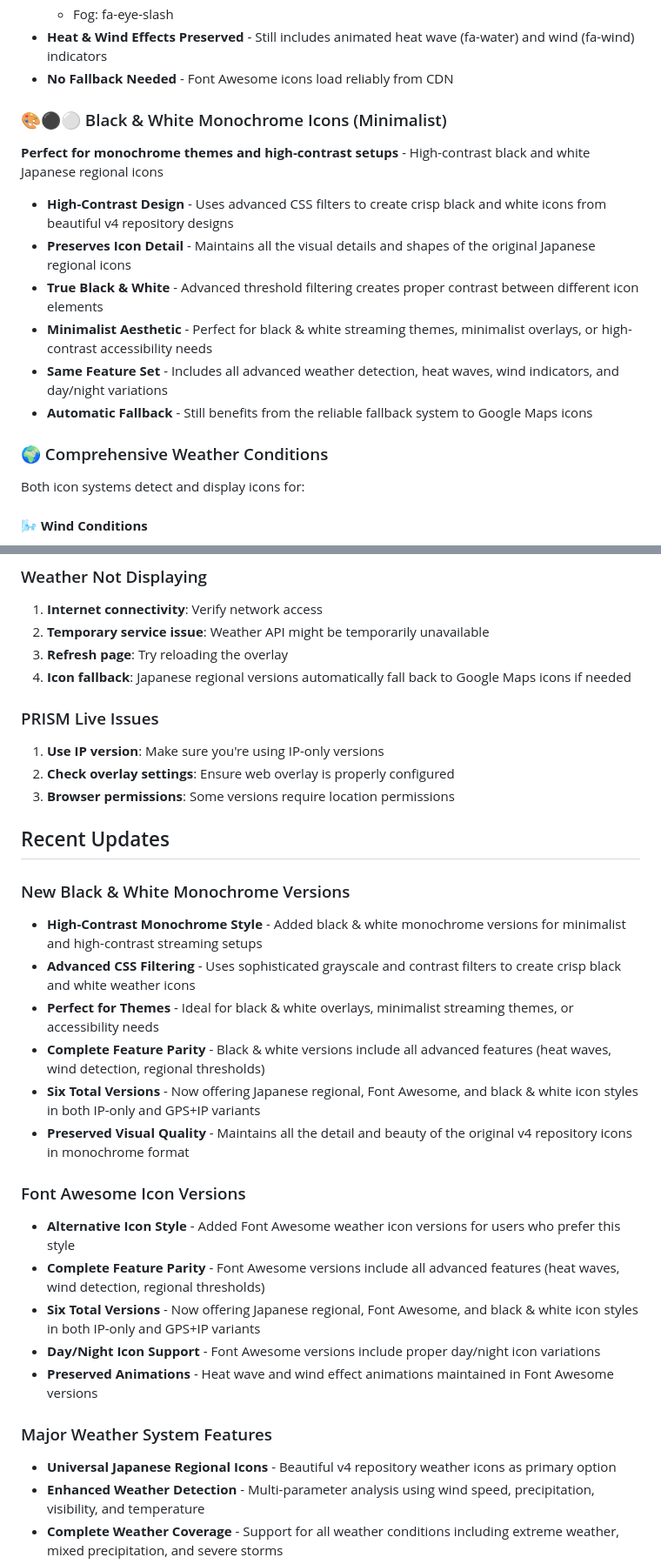
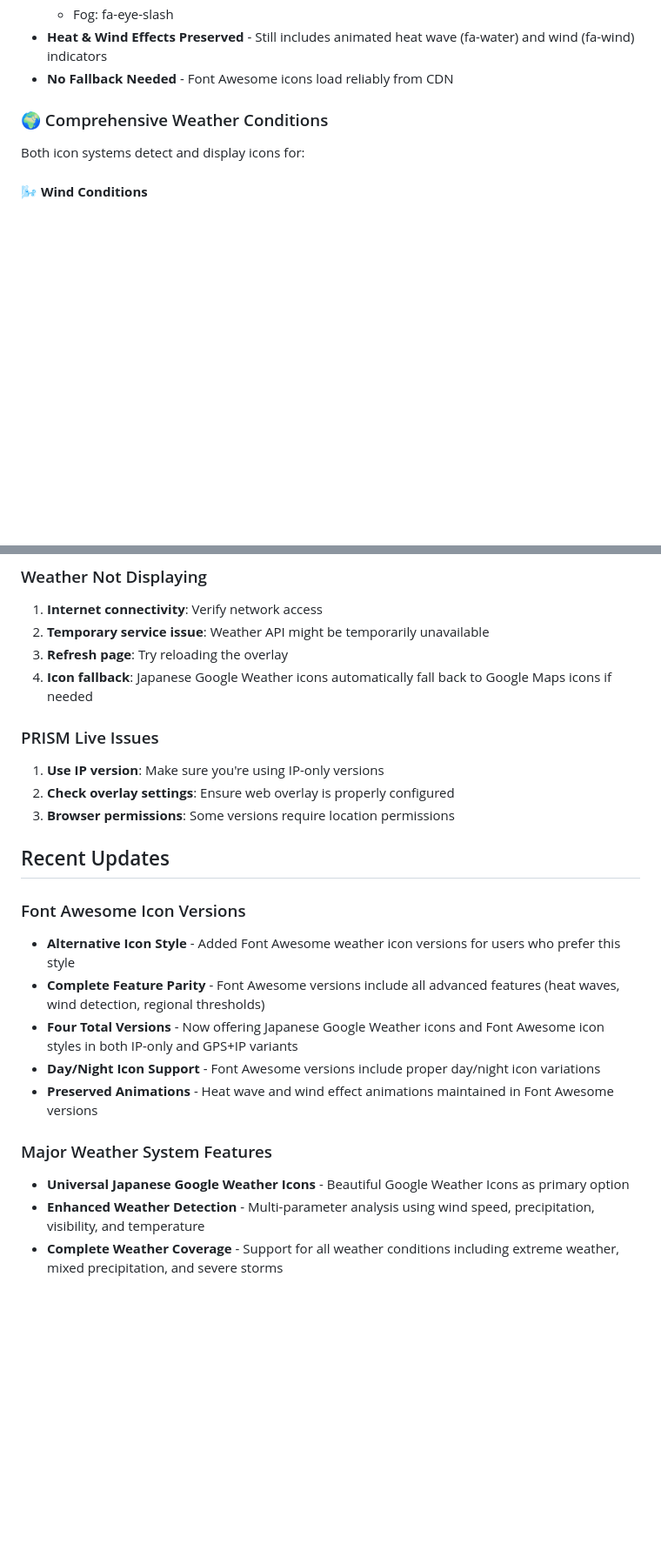
Before and after one commit to MrChallah/gps, a Markdown page: README.md, 2 parts joined by grey strips. Shown: that part at 87% size. GitHub-like rendering; blank space fills up the shorter version.

```diff
--- a/README.md
+++ b/README.md
@@ -138,17 +123,6 @@
   - Fog: fa-eye-slash
 - **Heat & Wind Effects Preserved** - Still includes animated heat wave (fa-water) and wind (fa-wind) indicators
 - **No Fallback Needed** - Font Awesome icons load reliably from CDN
-
-### 🎨⚫⚪ Black & White Monochrome Icons (Minimalist)
-
-**Perfect for monochrome themes and high-contrast setups** - High-contrast black and white Japanese regional icons
-
-- **High-Contrast Design** - Uses advanced CSS filters to create crisp black and white icons from beautiful v4 repository designs
-- **Preserves Icon Detail** - Maintains all the visual details and shapes of the original Japanese regional icons
-- **True Black & White** - Advanced threshold filtering creates proper contrast between different icon elements
-- **Minimalist Aesthetic** - Perfect for black & white streaming themes, minimalist overlays, or high-contrast accessibility needs
-- **Same Feature Set** - Includes all advanced weather detection, heat waves, wind indicators, and day/night variations
-- **Automatic Fallback** - Still benefits from the reliable fallback system to Google Maps icons
 
 ### 🌍 Comprehensive Weather Conditions
 
@@ -316,7 +284,7 @@ All versions use free services:
 1. **Internet connectivity**: Verify network access
 2. **Temporary service issue**: Weather API might be temporarily unavailable
 3. **Refresh page**: Try reloading the overlay
-4. **Icon fallback**: Japanese regional versions automatically fall back to Google Maps icons if needed
+4. **Icon fallback**: Japanese Google Weather icons automatically fall back to Google Maps icons if needed
 
 ### PRISM Live Issues
 1. **Use IP version**: Make sure you're using IP-only versions
@@ -325,23 +293,15 @@ All versions use free services:
 
 ## Recent Updates
 
-### New Black & White Monochrome Versions
-- **High-Contrast Monochrome Style** - Added black & white monochrome versions for minimalist and high-contrast streaming setups
-- **Advanced CSS Filtering** - Uses sophisticated grayscale and contrast filters to create crisp black and white weather icons
-- **Perfect for Themes** - Ideal for black & white overlays, minimalist streaming themes, or accessibility needs
-- **Complete Feature Parity** - Black & white versions include all advanced features (heat waves, wind detection, regional thresholds)
-- **Six Total Versions** - Now offering Japanese regional, Font Awesome, and black & white icon styles in both IP-only and GPS+IP variants
-- **Preserved Visual Quality** - Maintains all the detail and beauty of the original v4 repository icons in monochrome format
-
 ### Font Awesome Icon Versions
 - **Alternative Icon Style** - Added Font Awesome weather icon versions for users who prefer this style
 - **Complete Feature Parity** - Font Awesome versions include all advanced features (heat waves, wind detection, regional thresholds)
-- **Six Total Versions** - Now offering Japanese regional, Font Awesome, and black & white icon styles in both IP-only and GPS+IP variants
+- **Four Total Versions** - Now offering Japanese Google Weather icons and Font Awesome icon styles in both IP-only and GPS+IP variants
 - **Day/Night Icon Support** - Font Awesome versions include proper day/night icon variations
 - **Preserved Animations** - Heat wave and wind effect animations maintained in Font Awesome versions
 
 ### Major Weather System Features
-- **Universal Japanese Regional Icons** - Beautiful v4 repository weather icons as primary option
+- **Universal Japanese Google Weather Icons** - Beautiful Google Weather Icons as primary option
 - **Enhanced Weather Detection** - Multi-parameter analysis using wind speed, precipitation, visibility, and temperature
 - **Complete Weather Coverage** - Support for all weather conditions including extreme weather, mixed precipitation, and severe storms
 - **Smart Condition Logic** - Advanced weather condition detection beyond basic weather codes
```
Also changed, not shown: other parts of README.md (+29 -52 lines).
